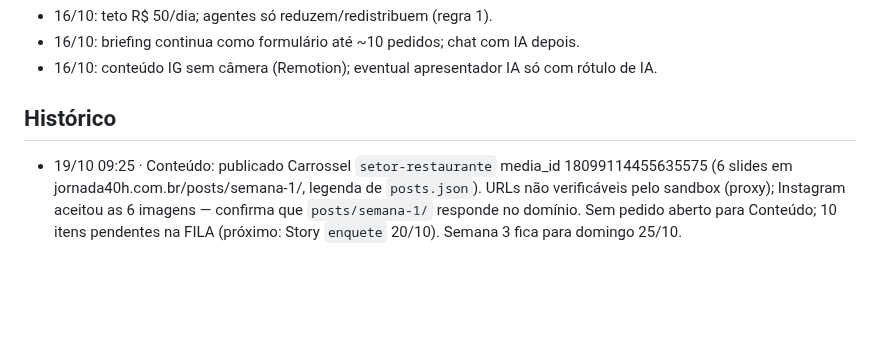
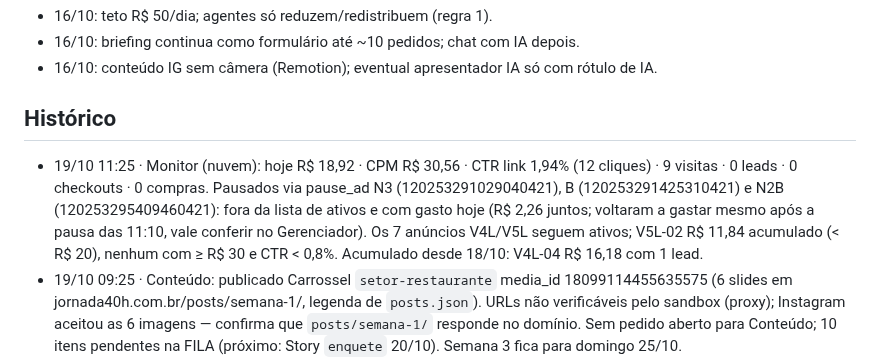
Before and after one commit to Carlosvpm/jornada40h, a Markdown page: docs/ESTADO.md, the part around the change. GitHub-like rendering; blank space fills up the shorter version.

Commit message:
ESTADO: monitor 19/10 11:25
Co-Authored-By: Claude Sonnet 5.5 <noreply@anthropic.com>
Claude-Session: https://claude.ai/code/session_01VBrdjPdKXhdpVuVutHBa3G

```diff
--- a/docs/ESTADO.md
+++ b/docs/ESTADO.md
@@ -110,6 +110,7 @@ Status: feito (Carlos: "vc consegue postar, cuidar dos anúncios e fazer deploy"
 - 16/10: conteúdo IG sem câmera (Remotion); eventual apresentador IA só com rótulo de IA.
 
 ## Histórico
+- 19/10 11:25 · Monitor (nuvem): hoje R$ 18,92 · CPM R$ 30,56 · CTR link 1,94% (12 cliques) · 9 visitas · 0 leads · 0 checkouts · 0 compras. Pausados via pause_ad N3 (120253291029040421), B (120253291425310421) e N2B (120253295409460421): fora da lista de ativos e com gasto hoje (R$ 2,26 juntos; voltaram a gastar mesmo após a pausa das 11:10, vale conferir no Gerenciador). Os 7 anúncios V4L/V5L seguem ativos; V5L-02 R$ 11,84 acumulado (< R$ 20), nenhum com ≥ R$ 30 e CTR < 0,8%. Acumulado desde 18/10: V4L-04 R$ 16,18 com 1 lead.
 - 19/10 09:25 · Conteúdo: publicado Carrossel `setor-restaurante` media_id 18099114455635575 (6 slides em jornada40h.com.br/posts/semana-1/, legenda de `posts.json`). URLs não verificáveis pelo sandbox (proxy); Instagram aceitou as 6 imagens — confirma que `posts/semana-1/` responde no domínio. Sem pedido aberto para Conteúdo; 10 itens pendentes na FILA (próximo: Story `enquete` 20/10). Semana 3 fica para domingo 25/10.
 - 18/10 18:15 · Analista: fechamento da semana 1 (R$ 99,80, 153 visitas, 5 leads, CPL R$ 11,04 na LEADS, 0 checkout, 0 vendas; IG 4 seguidores, alcance por post < 10). Agentes avaliados: sem violação de regra. Pedido #4 fechado; abertos #6 (Dev: sequência de e-mails), #7 (Gestor: monitorar V4) e #8 (Carlos: 4 decisões). Sem pedido ao Dev aberto na data → nenhuma alteração em `site/`/`apps-script/`. Planilha não acessada (sem conector Sheets); site não verificável pelo sandbox.
 - 19/10 11:10 · Pausados pela API os anúncios antigos N3, B, N2B e C (texto antigo "44 para 40"), que voltaram a gastar (~R$ 1,80 hoje) depois da publicação do rascunho do conjunto [LEADS] (posicionamentos Advantage+). Dados do Windsor de hoje estão atualizados (não estão mais atrasados como no plano de teste).
```
